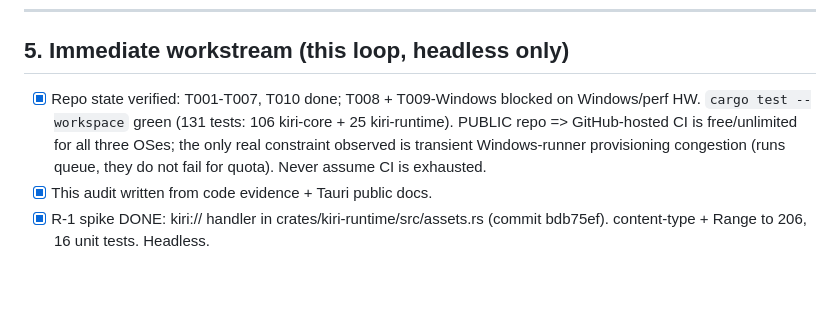
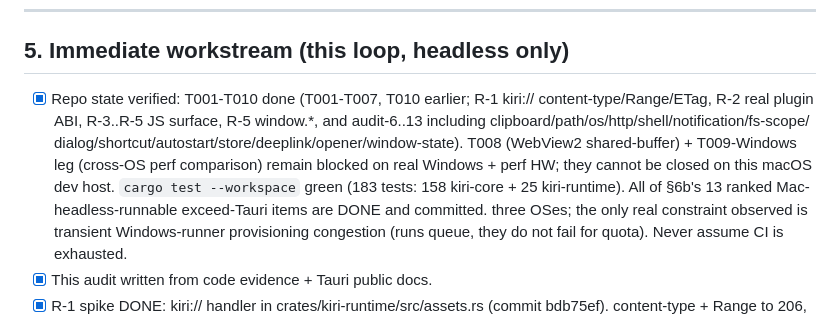
Before and after one commit to ChloeVPin/kiri, a Markdown page: docs/DEEP_AUDIT_TAURI.md, the part around the change. Drawn GitHub-style; blank space fills up the shorter version.

Commit message:
docs(audit): reflect completed §6b roadmap and current repo state in DEEP_AUDIT_TAURI

```diff
--- a/docs/DEEP_AUDIT_TAURI.md
+++ b/docs/DEEP_AUDIT_TAURI.md
@@ -97,9 +97,14 @@ Priority is by (impact on "take their customers") x (feasibility from macOS now)
 
 ## 5. Immediate workstream (this loop, headless only)
 
-- [x] Repo state verified: T001-T007, T010 done; T008 + T009-Windows blocked on
-      Windows/perf HW. `cargo test --workspace` green (131 tests: 106 kiri-core +
-      25 kiri-runtime). PUBLIC repo => GitHub-hosted CI is free/unlimited for all
+- [x] Repo state verified: T001-T010 done (T001-T007, T010 earlier; R-1 kiri://
+      content-type/Range/ETag, R-2 real plugin ABI, R-3..R-5 JS surface, R-5 window.*,
+      and audit-6..13 including clipboard/path/os/http/shell/notification/fs-scope/
+      dialog/shortcut/autostart/store/deeplink/opener/window-state). T008 (WebView2
+      shared-buffer) + T009-Windows leg (cross-OS perf comparison) remain blocked on
+      real Windows + perf HW; they cannot be closed on this macOS dev host. `cargo test
+      --workspace` green (183 tests: 158 kiri-core + 25 kiri-runtime). All of §6b's 13
+      ranked Mac-headless-runnable exceed-Tauri items are DONE and committed.
       three OSes; the only real constraint observed is transient Windows-runner
       provisioning congestion (runs queue, they do not fail for quota). Never
       assume CI is exhausted.
```
